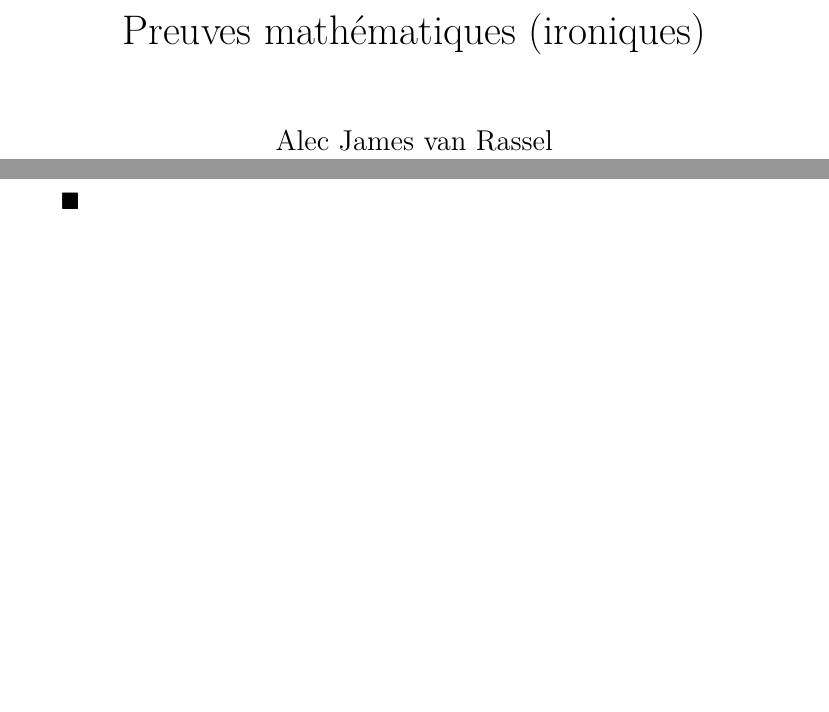
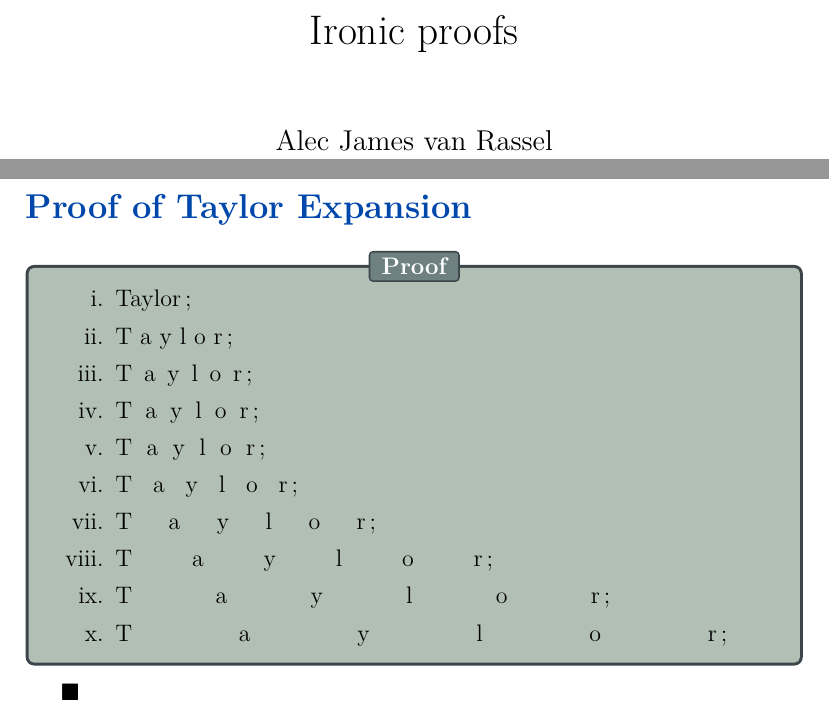
Before and after one commit to alec42/Learning-Coding, a LaTeX document (LaTex/Preuves droles/preuves.tex): two parts of pages 1 and 4 of 4 before the commit and two parts of pages 1 and 5 of 5 after it, joined at a grey line, cut at the place of the change, the shorter picture padded with empty space. Compiled offline with pdfLaTeX.

Commit message:
Ajout preuve du Taylor Expansion et homogénéité du sin + traduction à l'anglais

```diff
--- a/LaTex/Preuves droles/preuves.tex
+++ b/LaTex/Preuves droles/preuves.tex
@@ -7,7 +7,7 @@
 \sectionfont{\color{cobalt}}
 \subsectionfont{\color{indigo(web)}}
 \begin{document}
-\title{Preuves mathématiques (ironiques)}
+\title{Ironic proofs}
 \vspace{-8ex}
 \date{}
 \author{Alec James van Rassel}
@@ -82,4 +97,26 @@
 \end{formula}
 $\blacksquare$
 
+\clearpage
+
+\section{Proof of Taylor Expansion}
+
+\begin{distributions}[Proof]
+\begin{enumerate}[label = \roman*.]
+	\item	Taylor;
+	\item	T\ a\ y\ l\ o\ r;
+	\item	T\, a\, y\, l\, o\, r;
+	\item	T\: a\: y\: l\: o\: r;
+	\item	T\; a\; y\; l\; o\; r;
+	\item	T\;\; a\;\; y\;\; l\;\; o\;\; r;
+	\item	T\;\;\quad a\;\;\quad y\;\;\quad l\;\;\quad o\;\;\quad r;
+	\item	T\;\;\quad\quad a\;\;\quad\quad y\;\;\quad\quad l\;\;\quad\quad o\;\;\quad\quad r;
+	\item	T\;\;\quad\quad\quad a\;\;\quad\quad\quad y\;\;\quad\quad\quad l\;\;\quad\quad\quad o\;\;\quad\quad\quad r;
+	\item	T\;\;\quad\quad\quad\quad a\;\;\quad\quad\quad\quad y\;\;\quad\quad\quad\quad l\;\;\quad\quad\quad\quad o\;\;\quad\quad\quad\quad r;
+\end{enumerate}
+\end{distributions}
+$\blacksquare$
+
+\clearpage
+
 \end{document}
```
Also changed, not shown: LaTex/Preuves droles/preuves.pdf, LaTex/Preuves droles/preuves.tex (37 more changed lines).
